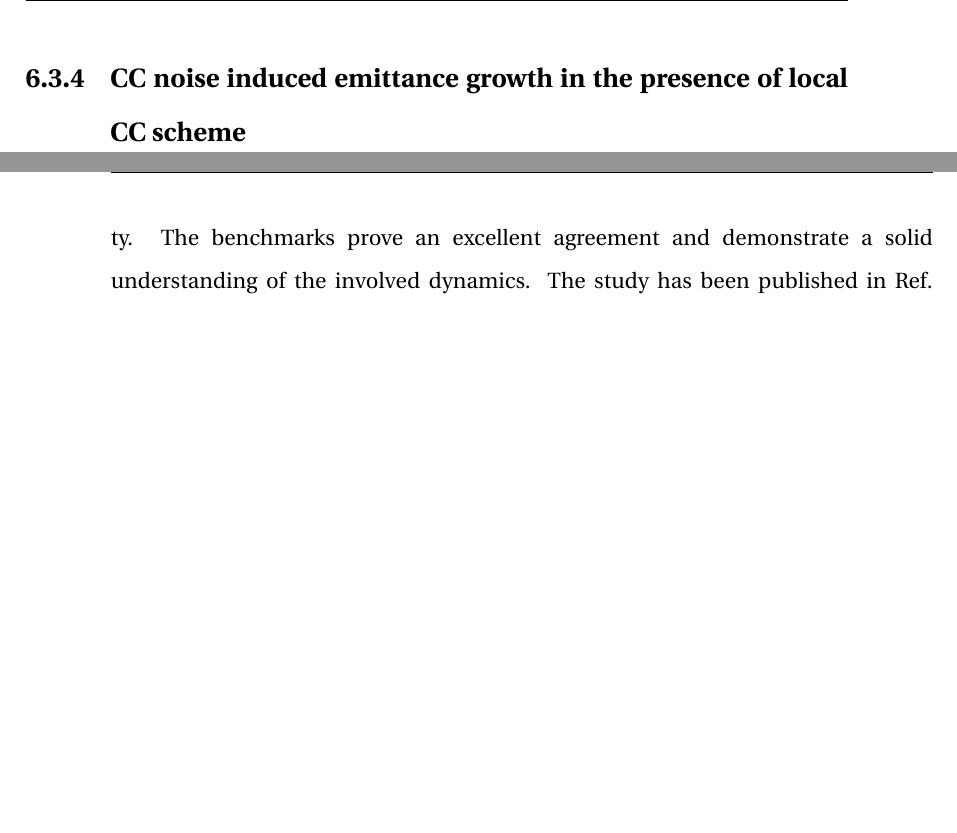
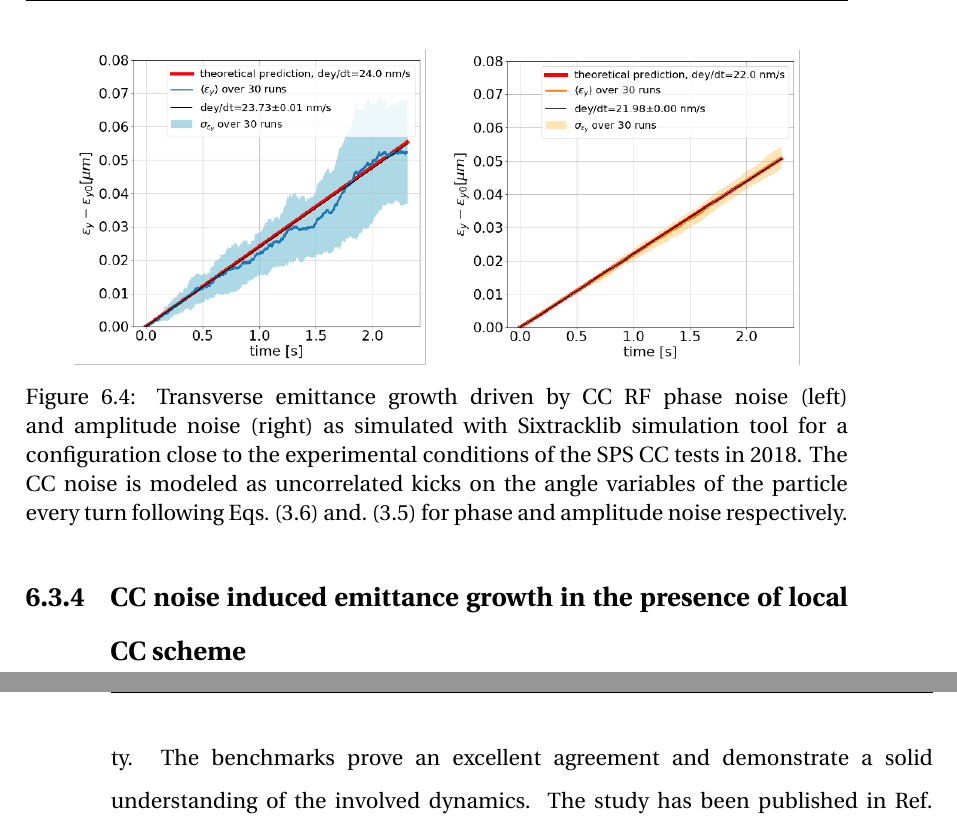
Before and after one commit to natriant/PhD_thesis, a LaTeX thesis (main.tex, which reads chapters/chapter06.tex): two parts of pages 126 and 127 of 228, joined at a grey line, cut at the place of the change, the shorter picture padded with empty space. Compiled offline with pdfLaTeX.

Commit message:
add first simulation results with sixtracklib

```diff
--- a/chapters/chapter06.tex
+++ b/chapters/chapter06.tex
@@ -156,4 +156,17 @@ Figure ... illustrates the simulated emittance growth driven by phase (left) and
 
+\begin{figure}[htp]
+    \centering
+    \begin{subfigure}{.45\textwidth}
+        \centering
+        \includegraphics[width=.95\linewidth]{images/Ch6/sixtracklib_study_1_CC_PN_normalised _kicks_in_momentum.png}
+    \end{subfigure}
+    \begin{subfigure}{.45\textwidth}
+        \centering
+        \includegraphics[width=.95\linewidth]{images/Ch6/sixtracklib_study_1_AN_normalised_kicks_momentum.png}
+    \end{subfigure}
+    \caption{Transverse emittance growth driven by CC RF phase noise (left) and amplitude noise (right) as simulated with Sixtracklib simulation tool for a configuration close to the experimental conditions of the SPS CC tests in 2018. The CC noise is modeled as uncorrelated kicks on the angle variables of the particle every turn following Eqs.~\eqref{eq:phase_noise_kick} and.~\eqref{eq:amplitude_noise_kick} for phase and amplitude noise respectively.}
+    \label{fig:study_1_sixtracklib_normalised_momentum_kicks}
+\end{figure}
 
 \subsection{CC noise induced emittance growth in the presence of global CC scheme}\label{subsec:global_CC}
 
```
Also changed, not shown: chapters/chapter06.tex (2 more changed lines).
